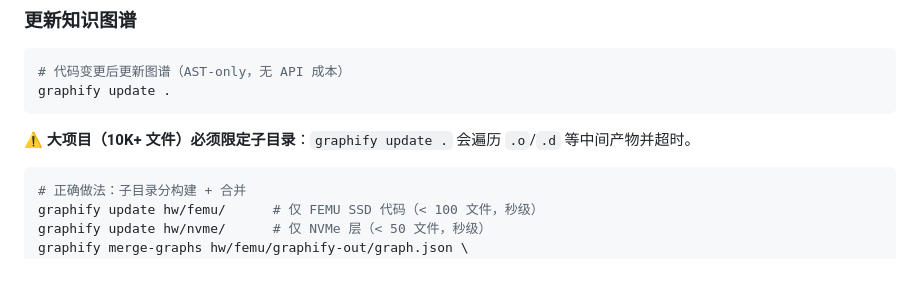
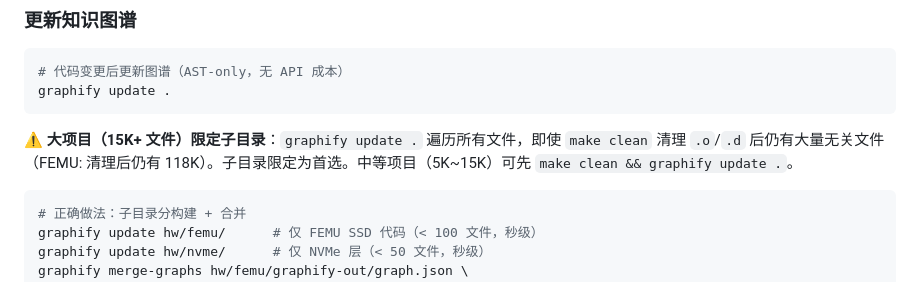
Before and after one commit to 278319027/AI_Copilot_UFS, a Markdown page: docs/maintainer.md, the part around the change. GitHub-like rendering.

````diff
--- a/docs/maintainer.md
+++ b/docs/maintainer.md
@@ -68,7 +68,7 @@ Skill 是 `.opencode/skills/` 下的目录，标准结构：
 graphify update .
 ```
 
-**⚠️ 大项目（10K+ 文件）必须限定子目录**：`graphify update .` 会遍历 `.o`/`.d` 等中间产物并超时。
+**⚠️ 大项目（15K+ 文件）限定子目录**：`graphify update .` 遍历所有文件，即使 `make clean` 清理 `.o`/`.d` 后仍有大量无关文件（FEMU: 清理后仍有 118K）。子目录限定为首选。中等项目（5K~15K）可先 `make clean && graphify update .`。
 
 ```bash
 # 正确做法：子目录分构建 + 合并
````
Also changed, not shown: AGENTS.md (+1 -1 lines), SSD_Firmware_AI_Copilot_Methodology.md (+25 -16 lines).
